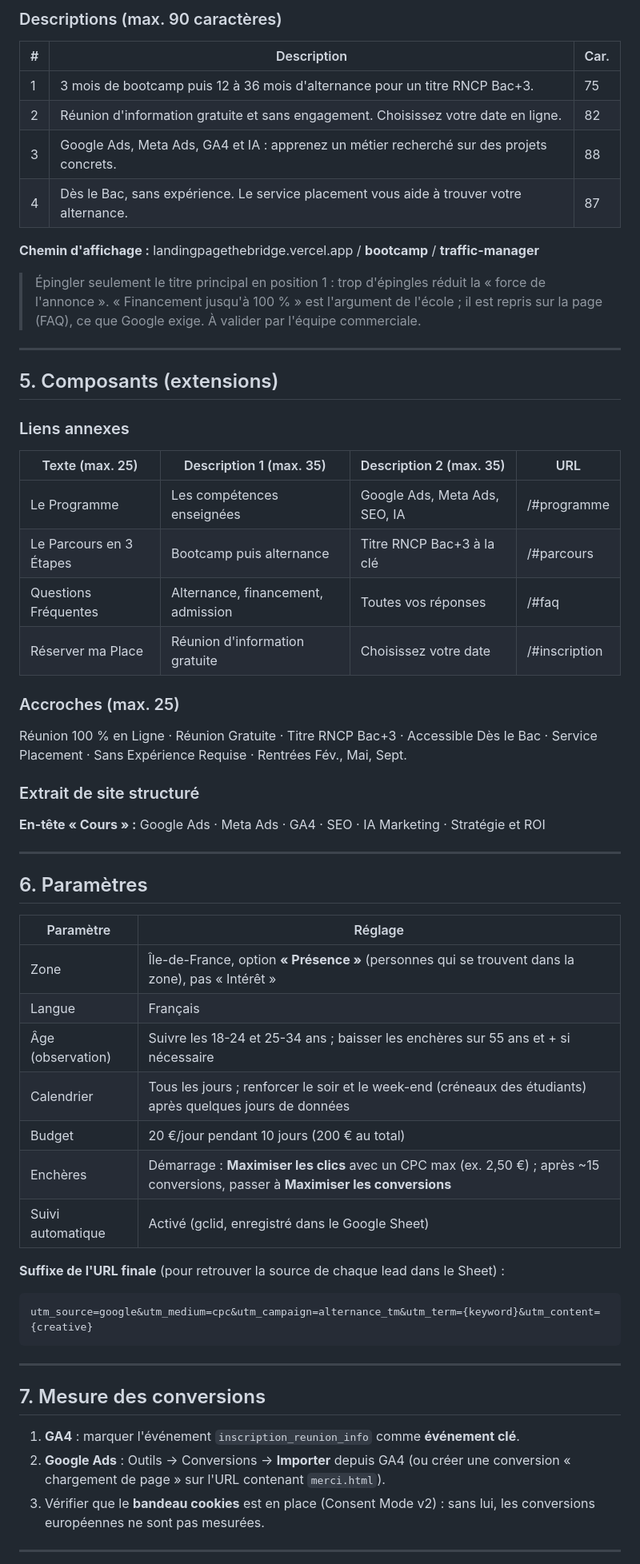
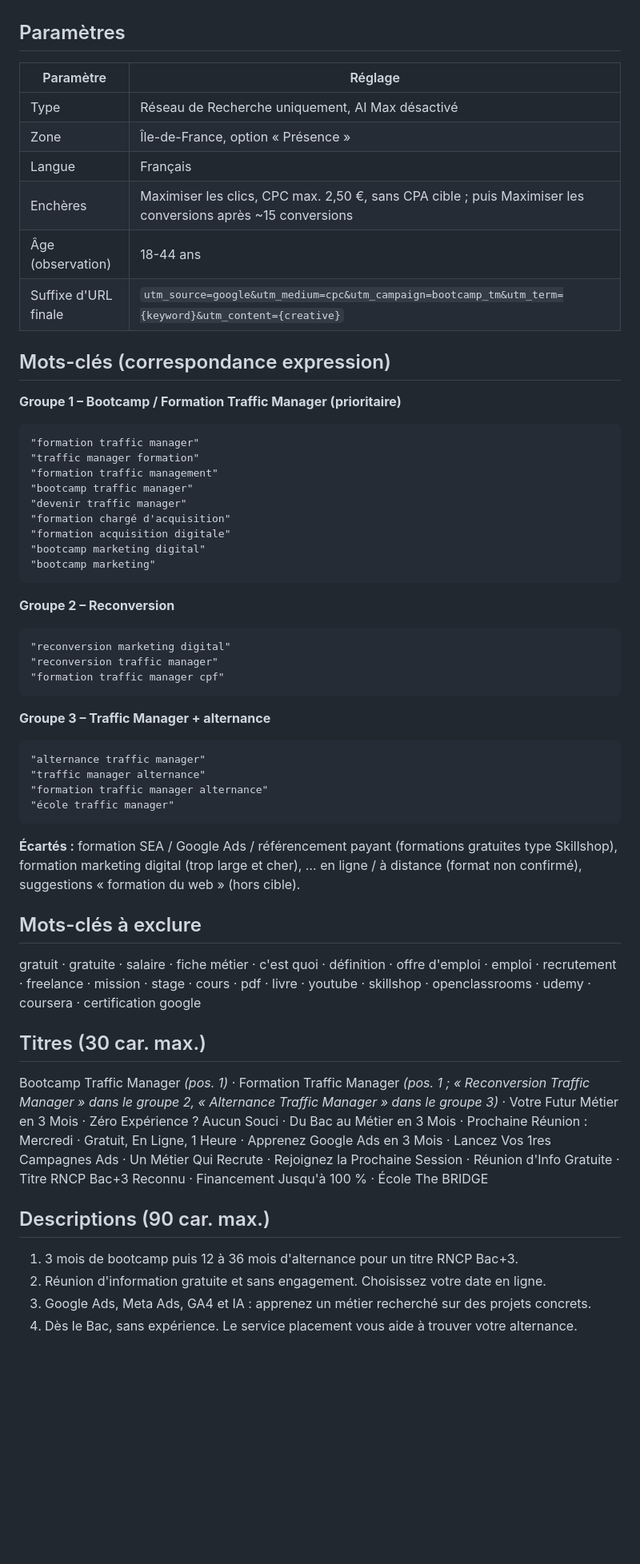
Before and after one commit to metatroneAmiss/landing_page_the_bridge, a Markdown page: campagne-google-ads.md, the part around one of its changes. Shown at 80% size. Drawn GitHub-style; blank space fills up the shorter version.

Commit message:
Plan de campagne : groupe Reconversion, mots-clés finaux, titres
Co-Authored-By: Claude Opus 5.5 <noreply@anthropic.com>

````diff
--- a/campagne-google-ads.md
+++ b/campagne-google-ads.md
@@ -92,60 +13,51 @@ gratuit · gratuite · salaire · fiche métier · c'est quoi · définition ·
-### Descriptions (max. 90 caractères)
-| # | Description | Car. |
-|---|---|---|
-| 1 | 3 mois de bootcamp puis 12 à 36 mois d'alternance pour un titre RNCP Bac+3. | 75 |
-| 2 | Réunion d'information gratuite et sans engagement. Choisissez votre date en ligne. | 82 |
-| 3 | Google Ads, Meta Ads, GA4 et IA : apprenez un métier recherché sur des projets concrets. | 88 |
-| 4 | Dès le Bac, sans expérience. Le service placement vous aide à trouver votre alternance. | 87 |
-
-**Chemin d'affichage :** landingpagethebridge.vercel.app / **bootcamp** / **traffic-manager**
-
-> Épingler seulement le titre principal en position 1 : trop d'épingles réduit la « force de l'annonce ».
-> « Financement jusqu'à 100 % » est l'argument de l'école ; il est repris sur la page (FAQ), ce que Google exige. À valider par l'équipe commerciale.
-
----
-
-## 5. Composants (extensions)
-
-### Liens annexes
-| Texte (max. 25) | Description 1 (max. 35) | Description 2 (max. 35) | URL |
-|---|---|---|---|
-| Le Programme | Les compétences enseignées | Google Ads, Meta Ads, SEO, IA | /#programme |
-| Le Parcours en 3 Étapes | Bootcamp puis alternance | Titre RNCP Bac+3 à la clé | /#parcours |
-| Questions Fréquentes | Alternance, financement, admission | Toutes vos réponses | /#faq |
-| Réserver ma Place | Réunion d'information gratuite | Choisissez votre date | /#inscription |
-
-### Accroches (max. 25)
-Réunion 100 % en Ligne · Réunion Gratuite · Titre RNCP Bac+3 · Accessible Dès le Bac · Service Placement · Sans Expérience Requise · Rentrées Fév., Mai, Sept.
-
-### Extrait de site structuré
-**En-tête « Cours » :** Google Ads · Meta Ads · GA4 · SEO · IA Marketing · Stratégie et ROI
-
----
-
-## 6. Paramètres
-
+## Paramètres
 | Paramètre | Réglage |
 |---|---|
-| Zone | Île-de-France, option **« Présence »** (personnes qui se trouvent dans la zone), pas « Intérêt » |
+| Type | Réseau de Recherche uniquement, AI Max désactivé |
+| Zone | Île-de-France, option « Présence » |
 | Langue | Français |
-| Âge (observation) | Suivre les 18-24 et 25-34 ans ; baisser les enchères sur 55 ans et + si nécessaire |
-| Calendrier | Tous les jours ; renforcer le soir et le week-end (créneaux des étudiants) après quelques jours de données |
-| Budget | 20 €/jour pendant 10 jours (200 € au total) |
-| Enchères | Démarrage : **Maximiser les clics** avec un CPC max (ex. 2,50 €) ; après ~15 conversions, passer à **Maximiser les conversions** |
-| Suivi automatique | Activé (gclid, enregistré dans le Google Sheet) |
+| Enchères | Maximiser les clics, CPC max. 2,50 €, sans CPA cible ; puis Maximiser les conversions après ~15 conversions |
+| Âge (observation) | 18-44 ans |
+| Suffixe d'URL finale | `utm_source=google&utm_medium=cpc&utm_campaign=bootcamp_tm&utm_term={keyword}&utm_content={creative}` |
 
-**Suffixe de l'URL finale** (pour retrouver la source de chaque lead dans le Sheet) :
+## Mots-clés (correspondance expression)
+**Groupe 1 – Bootcamp / Formation Traffic Manager (prioritaire)**
 ```
-utm_source=google&utm_medium=cpc&utm_campaign=alternance_tm&utm_term={keyword}&utm_content={creative}
+"formation traffic manager"
+"traffic manager formation"
+"formation traffic management"
+"bootcamp traffic manager"
+"devenir traffic manager"
+"formation chargé d'acquisition"
+"formation acquisition digitale"
+"bootcamp marketing digital"
+"bootcamp marketing"
+```
+**Groupe 2 – Reconversion**
+```
+"reconversion marketing digital"
+"reconversion traffic manager"
+"formation traffic manager cpf"
+```
+**Groupe 3 – Traffic Manager + alternance**
+```
+"alternance traffic manager"
+"traffic manager alternance"
+"formation traffic manager alternance"
+"école traffic manager"
 ```
 
----
+**Écartés :** formation SEA / Google Ads / référencement payant (formations gratuites type Skillshop), formation marketing digital (trop large et cher), … en ligne / à distance (format non confirmé), suggestions « formation du web » (hors cible).
 
-## 7. Mesure des conversions
+## Mots-clés à exclure
+gratuit · gratuite · salaire · fiche métier · c'est quoi · définition · offre d'emploi · emploi · recrutement · freelance · mission · stage · cours · pdf · livre · youtube · skillshop · openclassrooms · udemy · coursera · certification google
 
-1. **GA4** : marquer l'événement `inscription_reunion_info` comme **événement clé**.
-2. **Google Ads** : Outils → Conversions → **Importer** depuis GA4 (ou créer une conversion « chargement de page » sur l'URL contenant `merci.html`).
-3. Vérifier que le **bandeau cookies** est en place (Consent Mode v2) : sans lui, les conversions européennes ne sont pas mesurées.
+## Titres (30 car. max.)
+Bootcamp Traffic Manager *(pos. 1)* · Formation Traffic Manager *(pos. 1 ; « Reconversion Traffic Manager » dans le groupe 2, « Alternance Traffic Manager » dans le groupe 3)* · Votre Futur Métier en 3 Mois · Zéro Expérience ? Aucun Souci · Du Bac au Métier en 3 Mois · Prochaine Réunion : Mercredi · Gratuit, En Ligne, 1 Heure · Apprenez Google Ads en 3 Mois · Lancez Vos 1res Campagnes Ads · Un Métier Qui Recrute · Rejoignez la Prochaine Session · Réunion d'Info Gratuite · Titre RNCP Bac+3 Reconnu · Financement Jusqu'à 100 % · École The BRIDGE
 
----
+## Descriptions (90 car. max.)
+1. 3 mois de bootcamp puis 12 à 36 mois d'alternance pour un titre RNCP Bac+3.
+2. Réunion d'information gratuite et sans engagement. Choisissez votre date en ligne.
+3. Google Ads, Meta Ads, GA4 et IA : apprenez un métier recherché sur des projets concrets.
+4. Dès le Bac, sans expérience. Le service placement vous aide à trouver votre alternance.
 
````
Also changed, not shown: other parts of campagne-google-ads.md (+16 -96 lines).
